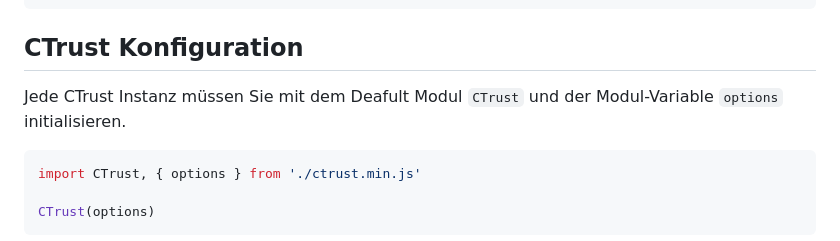
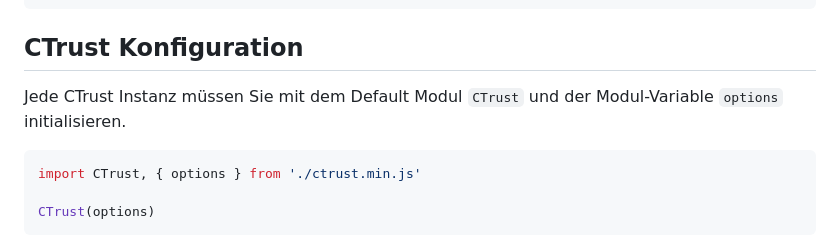
Before and after one commit to 11010111/ctrust, a Markdown page: README.md, the part around the change. Drawn GitHub-style.

Commit message:
[update] typo changes

````diff
--- a/README.md
+++ b/README.md
@@ -40,7 +40,7 @@ Ctrust bietet Ihnen die Möglichkein unkomliziert CSS Eigenschaften durch vordef
 ```
 ## CTrust Konfiguration
 
-Jede CTrust Instanz müssen Sie mit dem Deafult Modul `CTrust` und der Modul-Variable `options` initialisieren.
+Jede CTrust Instanz müssen Sie mit dem Default Modul `CTrust` und der Modul-Variable `options` initialisieren.
 
 ```javascript
 import CTrust, { options } from './ctrust.min.js'
````
